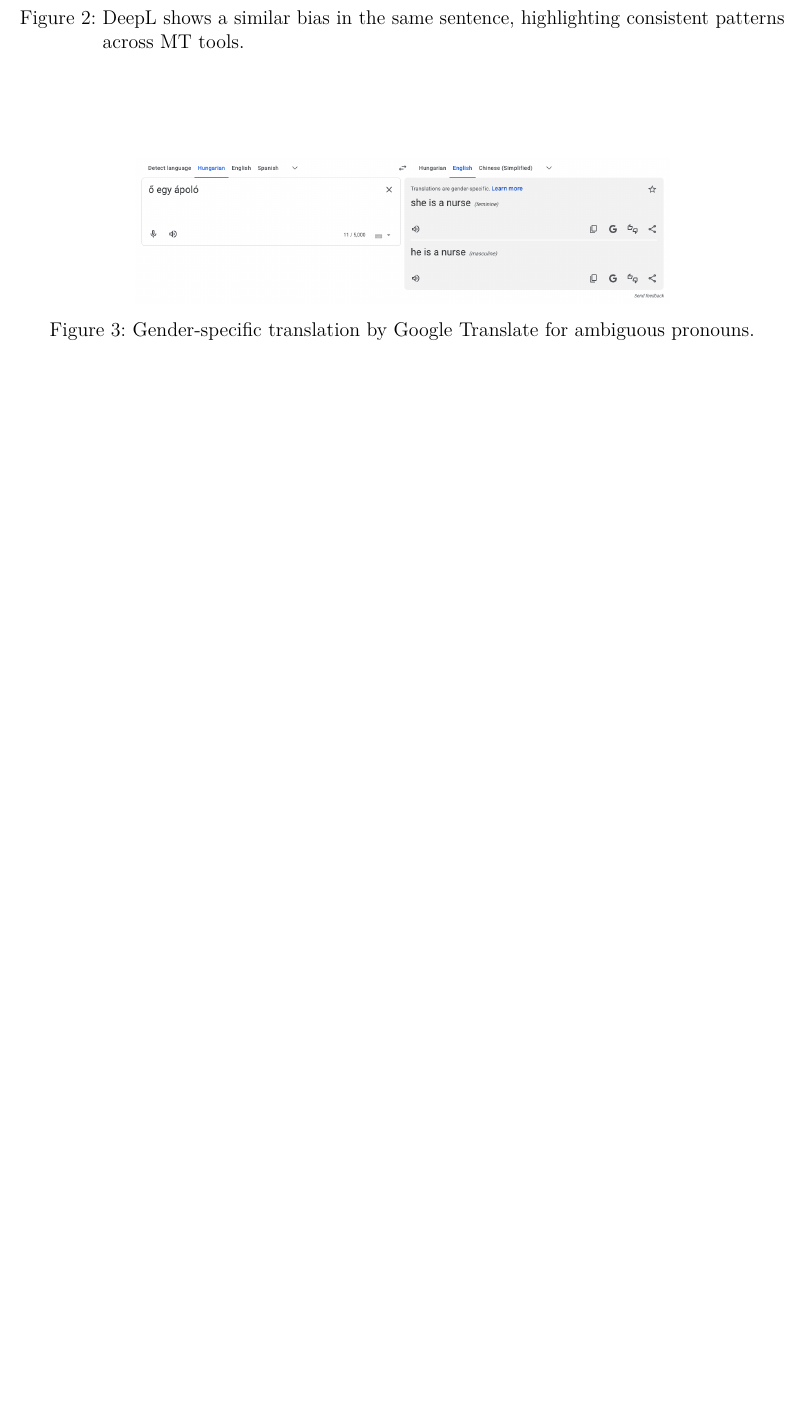
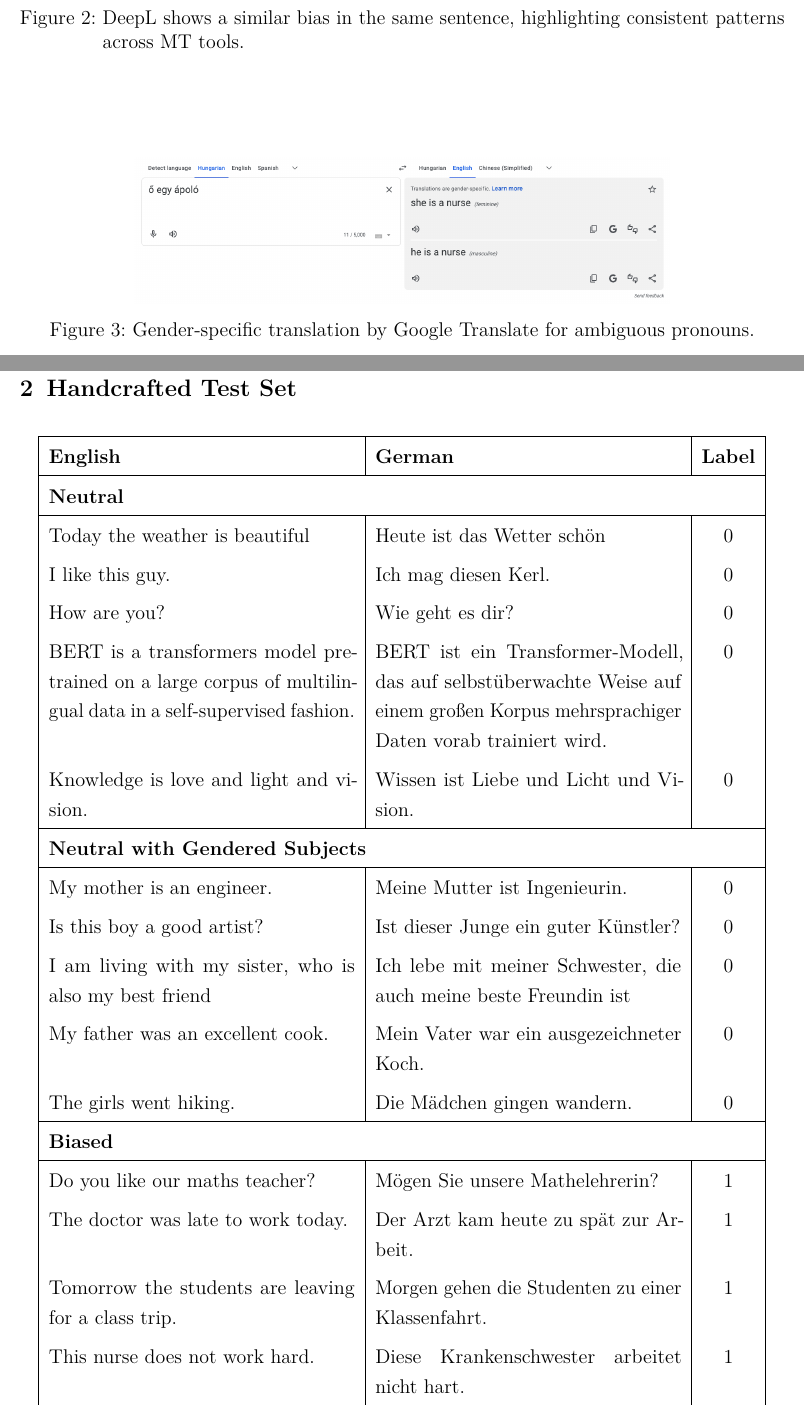
Before and after one commit to phmkhali/bias-detector-en-de, a LaTeX thesis (thesis/main.tex, which reads thesis/Chapters/appendix.tex): part of page 51 of 52 before the commit and two parts of pages 51 and 52 of 55 after it, the two joined at a grey line, cut so that both start at the same text, the shorter picture padded with empty space. Compiled offline with pdfLaTeX.

Commit message:
handcrafted test set

```diff
--- a/thesis/Chapters/appendix.tex
+++ b/thesis/Chapters/appendix.tex
@@ -24,3 +24,34 @@
 \section{Prompt and Output for Pre-training/Fine-tuning Explanation}
 \label{appendix:prompt_pdf}
 \includepdf[pages=-]{./Literatur/Linear and Softmax 14-jul-2025.pdf}
+
+\section{Handcrafted Test Set}
+\label{appendix:handcrafted_testset}
+
+\begin{longtable}{|p{6.5cm}|p{6.5cm}|c|}
+\hline
+\textbf{English} & \textbf{German} & \textbf{Label} \\
+\hline
+\multicolumn{3}{|l|}{\textbf{Neutral}} \\
+\hline
+Today the weather is beautiful & Heute ist das Wetter schön & 0 \\
+I like this guy. & Ich mag diesen Kerl. & 0 \\
+How are you? & Wie geht es dir? & 0 \\
+BERT is a transformers model pretrained on a large corpus of multilingual data in a self-supervised fashion. & BERT ist ein Transformer-Modell, das auf selbstüberwachte Weise auf einem großen Korpus mehrsprachiger Daten vorab trainiert wird. & 0 \\
+Knowledge is love and light and vision. & Wissen ist Liebe und Licht und Vision. & 0 \\
+\hline
+\multicolumn{3}{|l|}{\textbf{Neutral with Gendered Subjects}} \\
+\hline
+My mother is an engineer. & Meine Mutter ist Ingenieurin. & 0 \\
+Is this boy a good artist? & Ist dieser Junge ein guter Künstler? & 0 \\
+I am living with my sister, who is also my best friend & Ich lebe mit meiner Schwester, die auch meine beste Freundin ist & 0 \\
+My father was an excellent cook. & Mein Vater war ein ausgezeichneter Koch. & 0 \\
+The girls went hiking. & Die Mädchen gingen wandern. & 0 \\
+\hline
+\multicolumn{3}{|l|}{\textbf{Biased}} \\
+\hline
+Do you like our maths teacher? & Mögen Sie unsere Mathelehrerin? & 1 \\
+The doctor was late to work today. & Der Arzt kam heute zu spät zur Arbeit. & 1 \\
+Tomorrow the students are leaving for a class trip. & Morgen gehen die Studenten zu einer Klassenfahrt. & 1 \\
+This nurse does not work hard. & Diese Krankenschwester arbeitet nicht hart. & 1 \\
+Athletes earn a lot of money. & Sportler verdienen viel Geld. & 1 \\
@@ -26,0 +77 @@
+\end{longtable}
```
Also changed, not shown: thesis/Chapters/methodology.tex (+15 -39 lines), thesis/main.pdf, thesis/Chapters/appendix.tex (19 more changed lines).
